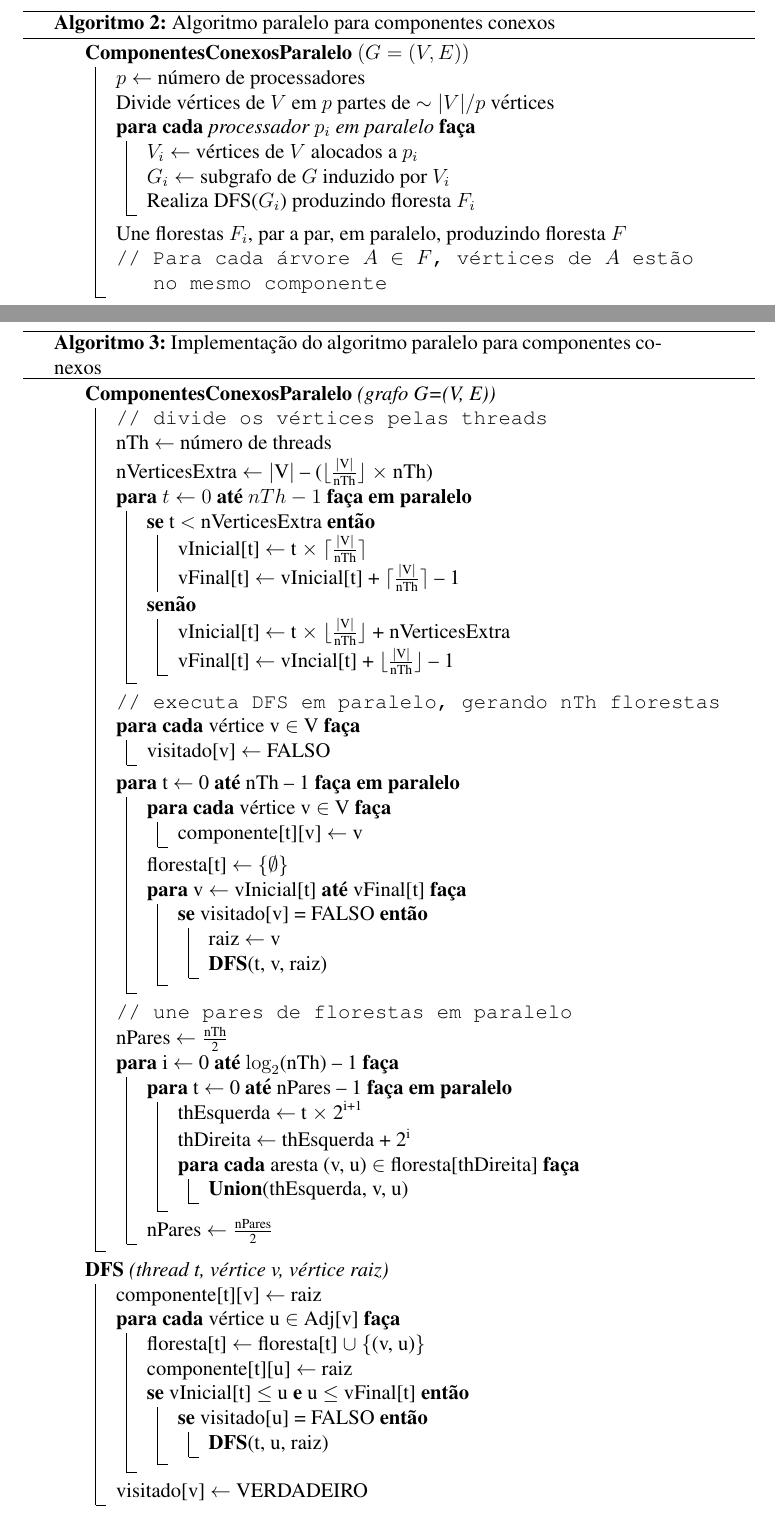
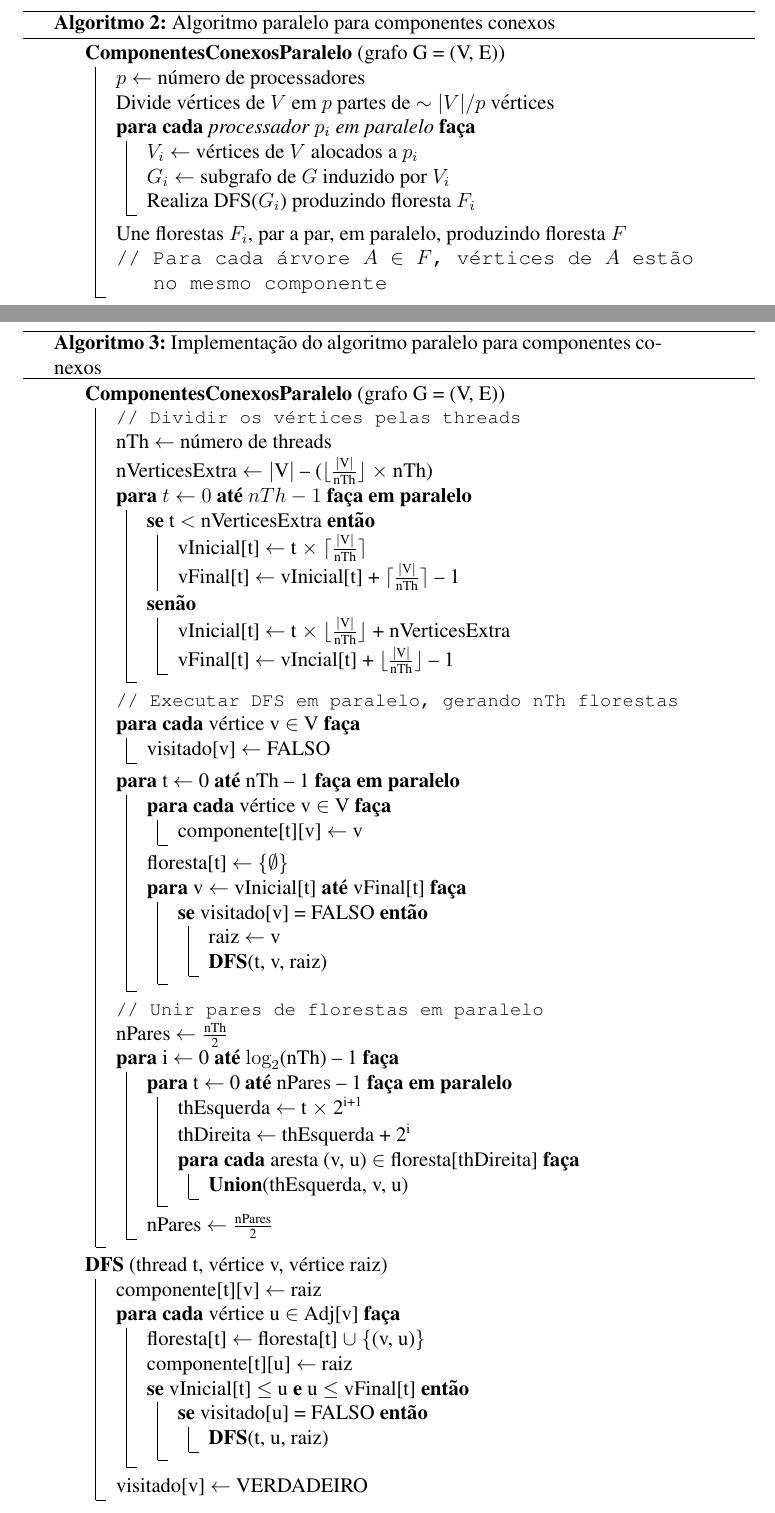
Before and after one commit to patrezechita/Componentes-Conexos-em-Processador-Multicore, a LaTeX paper (texto/sbc-template.tex): two parts of pages 3 and 6 of 7, joined at a grey line, cut so that both start at the same text. Compiled offline with pdfLaTeX.

Commit message:
chamada de função sem itálico :D

```diff
--- a/texto/sbc-template.tex
+++ b/texto/sbc-template.tex
@@ -105,7 +105,7 @@
     \DontPrintSemicolon
     \caption{Algoritmo paralelo para componentes conexos}
     \SetKwProg{ComponentesConexosPar}{ComponentesConexosParalelo}{}{}
-    \ComponentesConexosPar{$(G=(V,E))$}
+    \ComponentesConexosPar{{\normalfont(grafo G = (V, E))}}
     {
         $p \gets$ número de processadores\;
         Divide vértices de $V$ em $p$ partes de $\sim|V|/p$ vértices\;
@@ -129,13 +129,15 @@
 \begin{algorithm}[h]
     \DontPrintSemicolon
     \SetArgSty{textnormal}
+    \newcommand\mycommfont[1]{\small\ttfamily{#1}}
+	\SetCommentSty{mycommfont}
     %\SetAlCapNameFnt{\small} %tamanho nome do algoritmo
     \caption{Implementação do algoritmo paralelo para componentes conexos}
     \SetKwProg{ComponentesConexosPar}{ComponentesConexosParalelo}{}{}
     \SetKwFor{ForPar}{para}{fa\c{c}a em paralelo}{fim para cada}
-    \ComponentesConexosPar{(grafo G=(V, E))}
+    \ComponentesConexosPar{{\normalfont(grafo G = (V, E))}}
     {
-    	\tcp{divide os vértices pelas threads}
+    	\tcp{Dividir os vértices pelas threads}
         nTh $\gets$ número de threads\;
         nVerticesExtra $\gets |\text{V}|$ -- ($\lfloor \frac{|\text{V}|}{\text{nTh}} \rfloor$ $\times$ nTh)\;
         \ForPar{$t \gets 0$ \Ate $nTh-1$}
@@ -150,7 +152,7 @@
                 vFinal[t] $\gets$ vIncial[t] + $\lfloor\frac{|\text{V}|}{\text{nTh}}\rfloor$ -- 1\;
             }
         }
-        \tcp{executa DFS em paralelo, gerando nTh florestas}
+        \tcp{Executar DFS em paralelo, gerando nTh florestas}
         \ParaCada{vértice v $\in$ V}
         {
             visitado[v] $\gets$ FALSO\;
@@ -171,7 +173,7 @@
                 }
             }
         }
-        \tcp{une pares de florestas em paralelo}
+        \tcp{Unir pares de florestas em paralelo}
         nPares $\gets \frac{\text{nTh}}{\text{2}}$\;
         \Para{i $\gets$ 0 \Ate $\log_2\!\text{(nTh)}$ -- 1}
         {
@@ -189,7 +191,7 @@
         }
     }
     \SetKwProg{DFS}{DFS}{}{}
-    \DFS{(thread t, vértice v, vértice raiz)}
+    \DFS{{\normalfont(thread t, vértice v, vértice raiz)}}
     {
         componente[t][v] $\gets$ raiz\;
 
```
Also changed, not shown: texto/sbc-template.tex (8 more changed lines).
